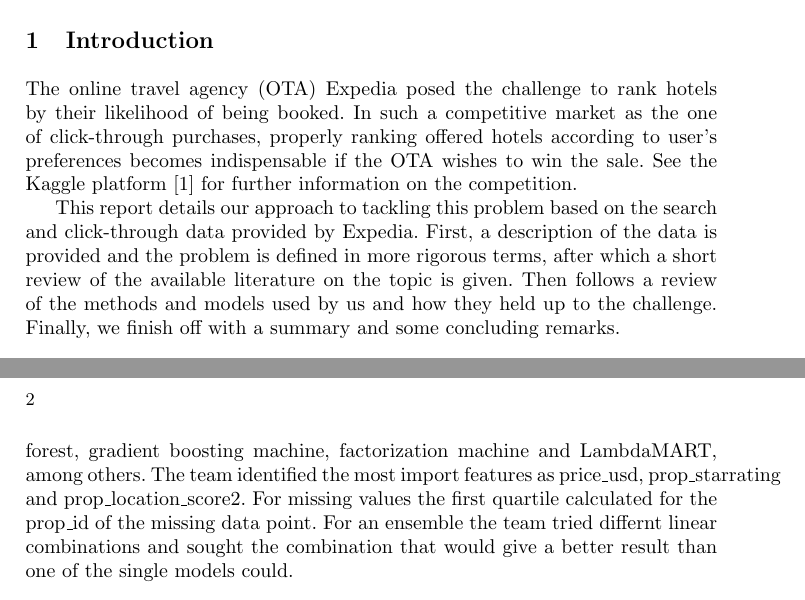
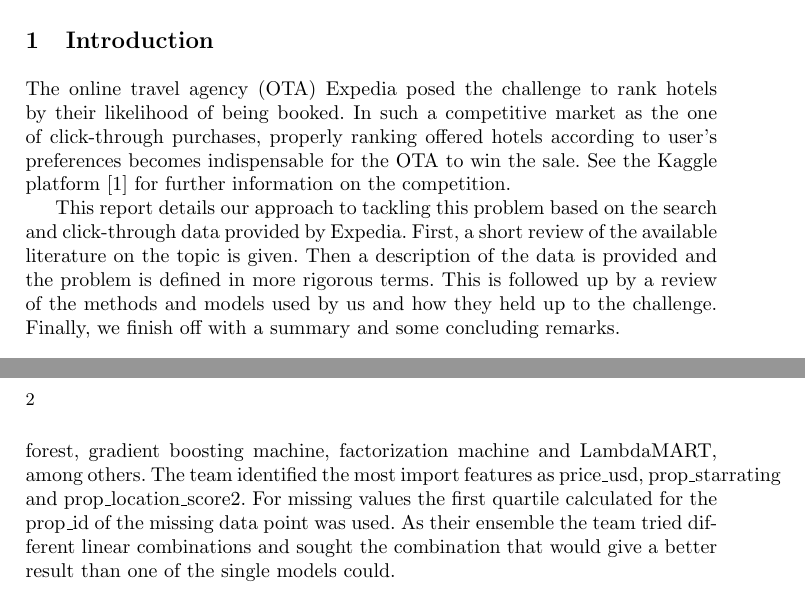
Before and after one commit to Andrew-Bedard/Data_Mining, a LaTeX problem sheet (assignment_2/report/report.tex): two parts of pages 1 and 2 of 2, joined at a grey line, cut so that both start at the same text. Compiled offline with pdfLaTeX.

Commit message:
Had to make a commit because Andy could not resist changing the report :p

```diff
--- a/assignment_2/report/report.tex
+++ b/assignment_2/report/report.tex
@@ -27,9 +27,9 @@
 \begin{document}
 \maketitle
 \section{Introduction}
-The online travel agency (OTA) Expedia posed the challenge to rank hotels by their likelihood of being booked. In such a competitive market as the one of click-through purchases, properly ranking offered hotels according to user's preferences becomes indispensable if the OTA wishes to win the sale. See the Kaggle platform \cite{WinNT} for further information on the competition.
+The online travel agency (OTA) Expedia posed the challenge to rank hotels by their likelihood of being booked. In such a competitive market as the one of click-through purchases, properly ranking offered hotels according to user's preferences becomes indispensable for the OTA to win the sale. See the Kaggle platform \cite{WinNT} for further information on the competition.
 
-This report details our approach to tackling this problem based on the search and click-through data provided by Expedia. First, a description of the data is provided and the problem is defined in more rigorous terms, after which a short review of the available literature on the topic is given. Then follows a review of the methods and models used by us and how they held up to the challenge. Finally, we finish off with a summary and some concluding remarks.
+This report details our approach to tackling this problem based on the search and click-through data provided by Expedia. First, a short review of the available literature on the topic is given. Then a description of the data is provided and the problem is defined in more rigorous terms. This is followed up by a review of the methods and models used by us and how they held up to the challenge. Finally, we finish off with a summary and some concluding remarks.
 
 \section{Related work}
 The use of ranking algorithms in the industry of online travel booking is relatively new. Here is a sample of the approaches of some of the groups that particaped in the Kaggle challenge.
@@ -38,7 +38,7 @@ Let's start with the official winner of the competition, whose approach was deta
 
 The official runner-up also did a lot of feature engineering. Missing values were replaced by worst-case scenario, since customers probably don't like to book hotels with missing values. For instance the missing values of competitor where replaced by zero. Furthermore, certain numerical features were normalized with respect to different indicators such as the prop\_id, srch\_id and month. New features were constructed such as the difference between the visitor's starrating and the starrating given to a certain property. This gave a total of 300 features on which the models LambdaMART, SVM Rank and linear regression were used. The final model was LambdaMART.
 
-The paper *reference here* detail an approach which meshes together several different ranking models: logistic regression, support vector machines, random forest, gradient boosting machine, factorization machine and LambdaMART, among others. The team identified the most import features as price\_usd, prop\_starrating and prop\_location\_score2. For missing values the first quartile calculated for the prop\_id of the missing data point. For an ensemble the team tried differnt linear combinations and sought the combination that would give a better result than one of the single models could.
+The paper *reference here* detail an approach which meshes together several different ranking models: logistic regression, support vector machines, random forest, gradient boosting machine, factorization machine and LambdaMART, among others. The team identified the most import features as price\_usd, prop\_starrating and prop\_location\_score2. For missing values the first quartile calculated for the prop\_id of the missing data point was used. As their ensemble the team tried different linear combinations and sought the combination that would give a better result than one of the single models could.
 
 
 \section{Data description}
```
